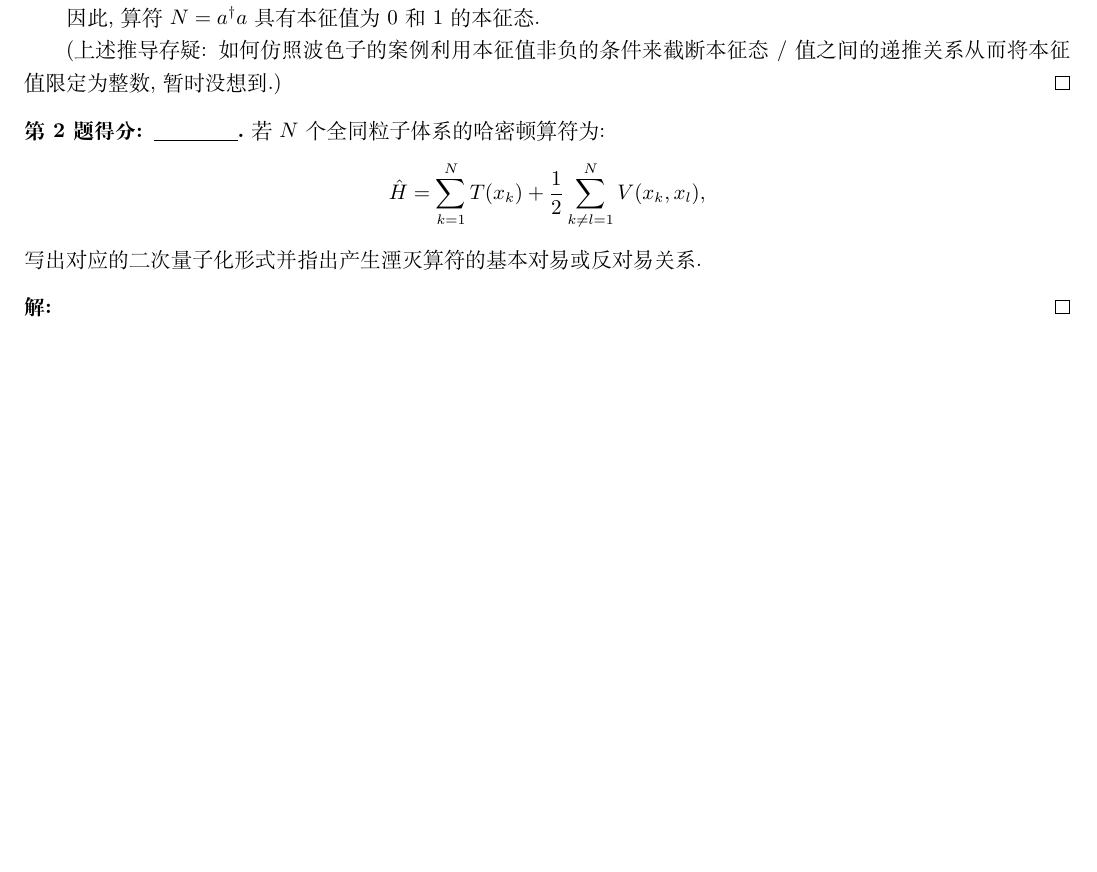
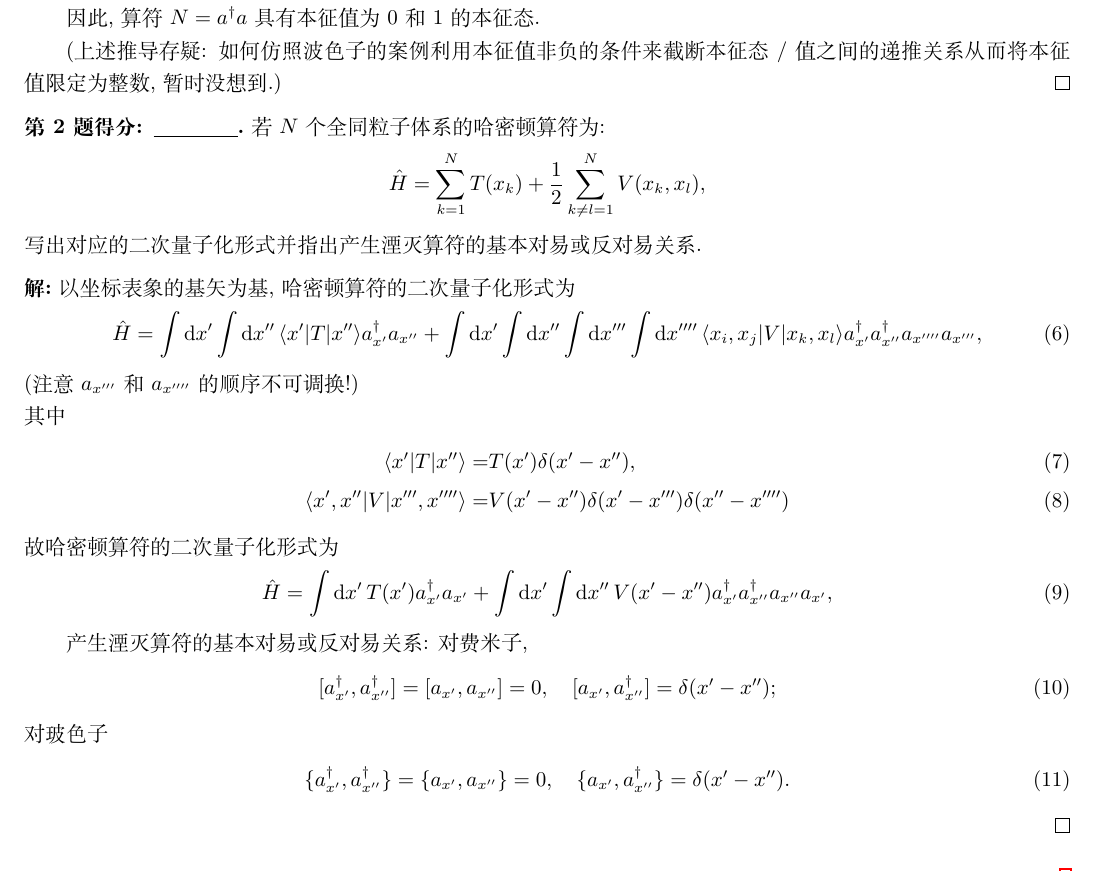
Before and after one commit to Chen-Jialin/Advanced-Quantum-Mechanics-Assignments, a LaTeX problem sheet (Assignment-13/Assignment-13.tex): part of page 1 of 2, cut so that both start at the same text, the shorter picture padded with empty space. Compiled offline with XeLaTeX.

Commit message:
A13-2 finished

```diff
--- a/Assignment-13/Assignment-13.tex
+++ b/Assignment-13/Assignment-13.tex
@@ -42,7 +42,29 @@
     写出对应的二次量子化形式并指出产生湮灭算符的基本对易或反对易关系.
 \end{prob}
 \begin{sol}
+    以坐标表象的基矢为基, 哈密顿算符的二次量子化形式为
+    \begin{align}
+        \hat{H}=\int\mathrm{d}x'\int\mathrm{d}x''\,\langle x'\rvert T\lvert x''\rangle a_{x'}^{\dagger}a_{x''}+\int\mathrm{d}x'\int\mathrm{d}x''\int\mathrm{d}x'''\int\mathrm{d}x''''\,\langle x_i,x_j\rvert V\lvert x_k,x_l\rangle a_{x'}^{\dagger}a_{x''}^{\dagger}a_{x''''}a_{x'''},
+    \end{align}
+    (注意 $a_{x'''}$ 和 $a_{x''''}$ 的顺序不可调换!)\\
+    其中
+    \begin{align}
+        \langle x'\rvert T\lvert x''\rangle=&T(x')\delta(x'-x''),\\
+        \langle x',x''\rvert V\lvert x''',x''''\rangle=&V(x'-x'')\delta(x'-x''')\delta(x''-x'''')
+    \end{align}
+    故哈密顿算符的二次量子化形式为
+    \begin{align}
+        \hat{H}=\int\mathrm{d}x'\,T(x')a_{x'}^{\dagger}a_{x'}+\int\mathrm{d}x'\int\mathrm{d}x''\,V(x'-x'')a_{x'}^{\dagger}a_{x''}^{\dagger}a_{x''}a_{x'},
+    \end{align}
 
+    产生湮灭算符的基本对易或反对易关系: 对费米子,
+    \begin{align}
+        [a_{x'}^{\dagger},a_{x''}^{\dagger}]=[a_{x'},a_{x''}]=0,\quad[a_{x'},a_{x''}^{\dagger}]=\delta(x'-x'');
+    \end{align}
+    对玻色子
+    \begin{align}
+        \{a_{x'}^{\dagger},a_{x''}^{\dagger}\}=\{a_{x'},a_{x''}\}=0,\quad\{a_{x'},a_{x''}^{\dagger}\}=\delta(x'-x'').
+    \end{align}
 \end{sol}
 
 \begin{prob}
```
